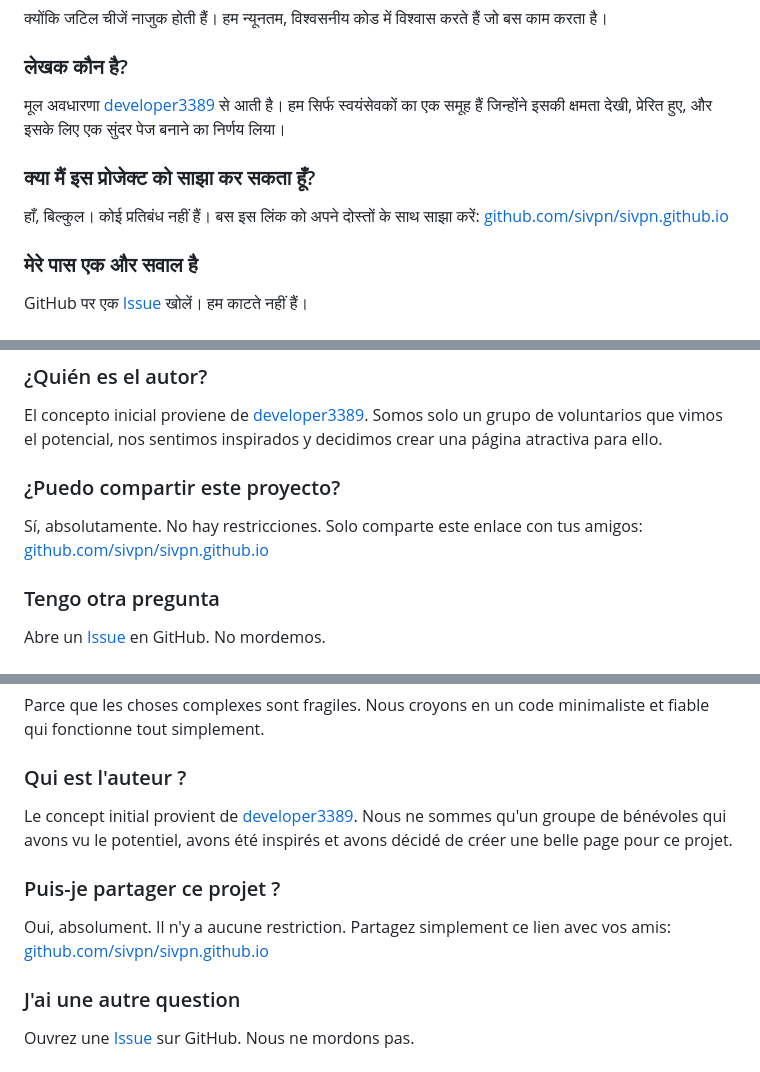
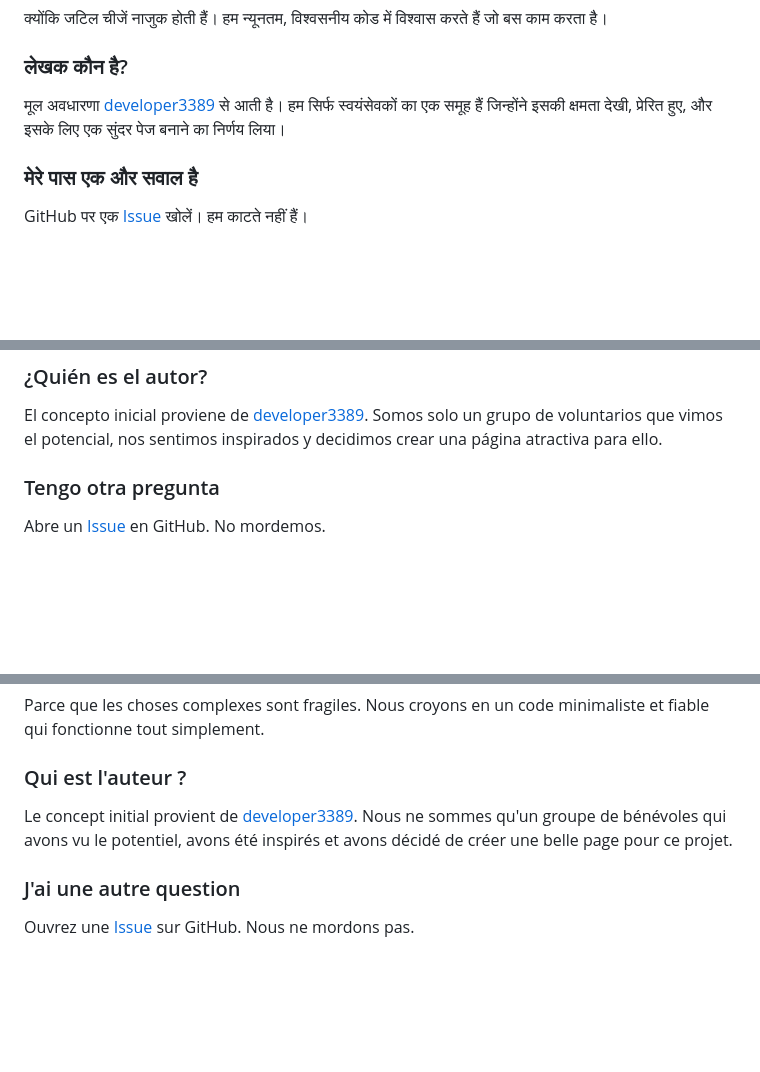
Before and after one commit to sivpn/sivpn.github.io, a Markdown page: README.md, 3 parts joined by grey strips. GitHub-like rendering; folded sections open; blank space fills up the shorter version.

```diff
--- a/README.md
+++ b/README.md
@@ -178,10 +172,6 @@ VPN का मूल काम डेटा को कंप्यूटर A
 मूल अवधारणा [developer3389](https://github.com/developer3389/) से आती है।
 हम सिर्फ स्वयंसेवकों का एक समूह हैं जिन्होंने इसकी क्षमता देखी, प्रेरित हुए, और इसके लिए एक सुंदर पेज बनाने का निर्णय लिया।
 
-### क्या मैं इस प्रोजेक्ट को साझा कर सकता हूँ?
-हाँ, बिल्कुल। कोई प्रतिबंध नहीं हैं।
-बस इस लिंक को अपने दोस्तों के साथ साझा करें: [github.com/sivpn/sivpn.github.io](https://github.com/sivpn/sivpn.github.io/)
-
 ### मेरे पास एक और सवाल है
 GitHub पर एक [Issue](https://github.com/sivpn/sivpn.github.io/issues/) खोलें। हम काटते नहीं हैं।
 </details>
@@ -233,10 +223,6 @@ Porque las cosas complejas son frágiles. Creemos en un código minimalista y fi
 ### ¿Quién es el autor?
 El concepto inicial proviene de [developer3389](https://github.com/developer3389/).
 Somos solo un grupo de voluntarios que vimos el potencial, nos sentimos inspirados y decidimos crear una página atractiva para ello.
-
-### ¿Puedo compartir este proyecto?
-Sí, absolutamente. No hay restricciones.
-Solo comparte este enlace con tus amigos: [github.com/sivpn/sivpn.github.io](https://github.com/sivpn/sivpn.github.io/)
 
 ### Tengo otra pregunta
 Abre un [Issue](https://github.com/sivpn/sivpn.github.io/issues/) en GitHub. No mordemos.
@@ -291,10 +277,6 @@ Parce que les choses complexes sont fragiles. Nous croyons en un code minimalist
 Le concept initial provient de [developer3389](https://github.com/developer3389/).
 Nous ne sommes qu'un groupe de bénévoles qui avons vu le potentiel, avons été inspirés et avons décidé de créer une belle page pour ce projet.
 
-### Puis-je partager ce projet ?
-Oui, absolument. Il n'y a aucune restriction.
-Partagez simplement ce lien avec vos amis: [github.com/sivpn/sivpn.github.io](https://github.com/sivpn/sivpn.github.io/)
-
 ### J'ai une autre question
 Ouvrez une [Issue](https://github.com/sivpn/sivpn.github.io/issues/) sur GitHub. Nous ne mordons pas.
 </details>
```
Also changed, not shown: other parts of README.md (+4 -18 lines).
